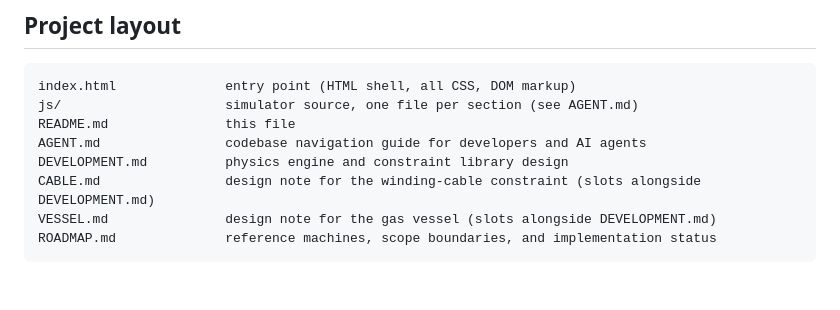
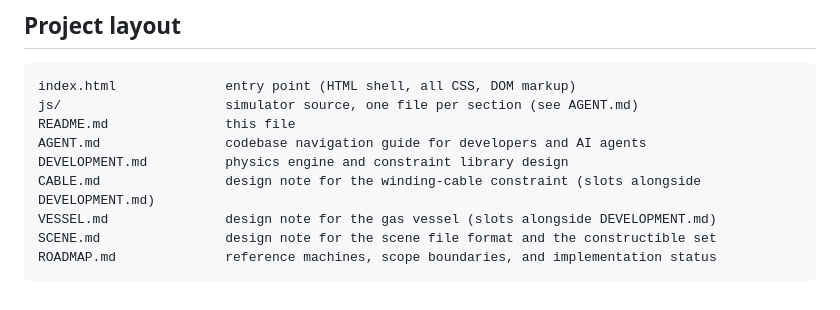
Before and after one commit to dmrobe001/thermo-thing, a Markdown page: README.md, the part around the change. Drawn GitHub-style.

````diff
--- a/README.md
+++ b/README.md
@@ -34,5 +34,6 @@ AGENT.md                codebase navigation guide for developers and AI agents
 DEVELOPMENT.md          physics engine and constraint library design
 CABLE.md                design note for the winding-cable constraint (slots alongside DEVELOPMENT.md)
 VESSEL.md               design note for the gas vessel (slots alongside DEVELOPMENT.md)
+SCENE.md                design note for the scene file format and the constructible set
 ROADMAP.md              reference machines, scope boundaries, and implementation status
 ```
````
Also changed, not shown: SCENE.md (added, +302 -0 lines).
